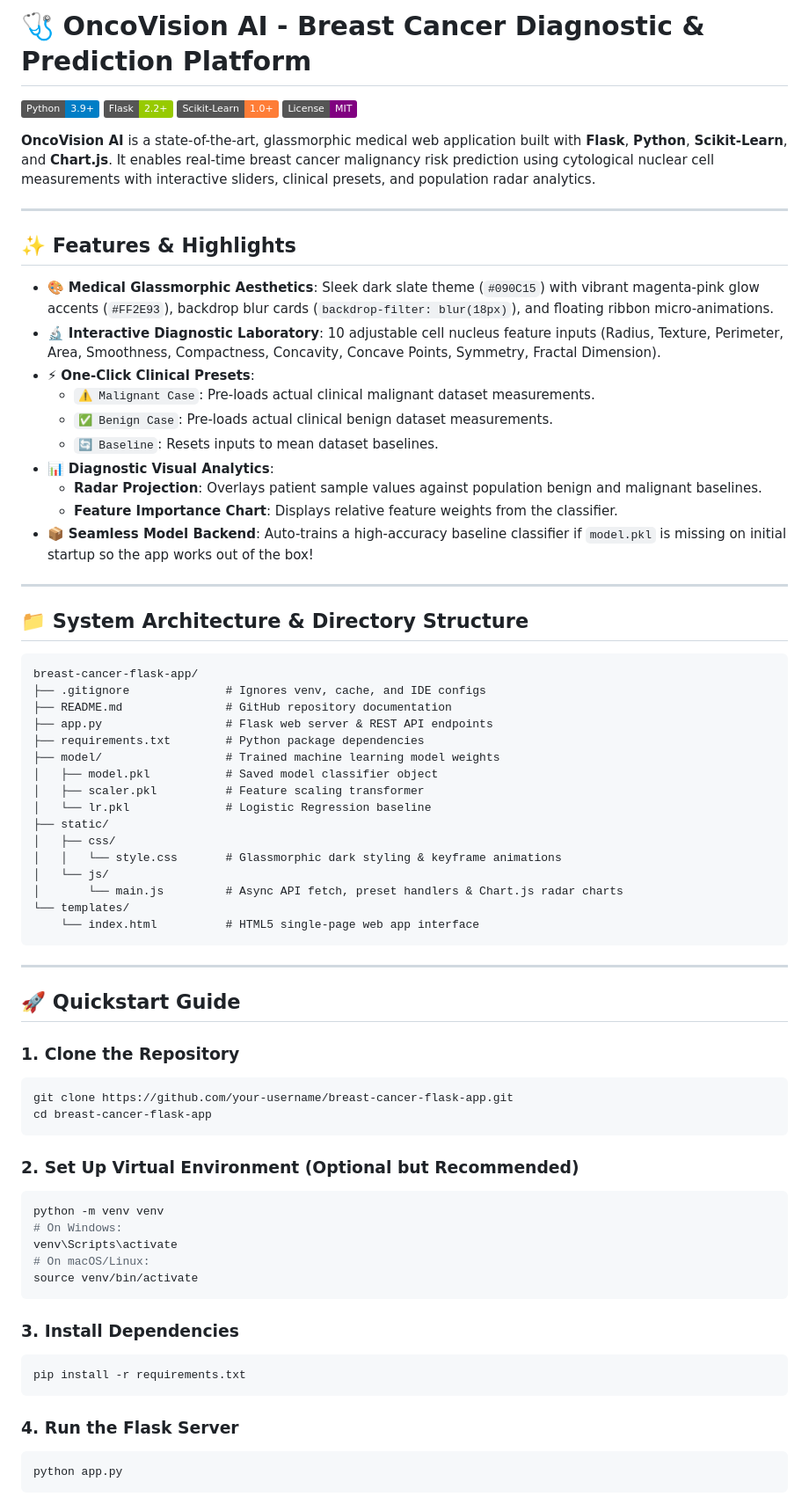
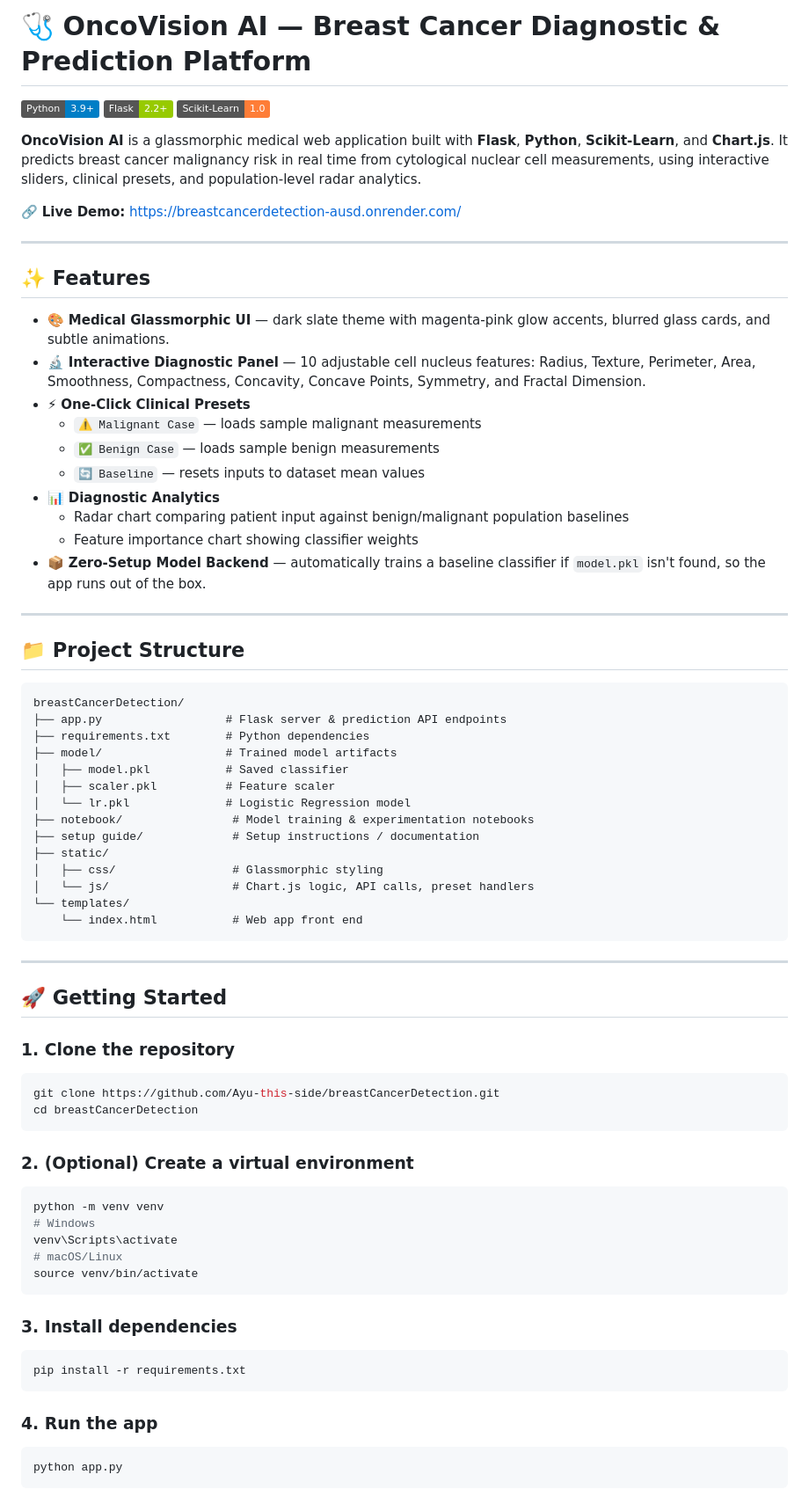
Before and after one commit to Ayu-this-side/breastCancerDetection, a Markdown page: README.md, the part around one of its changes. Shown at 88% size. Drawn GitHub-style; badges without logos.

````diff
--- a/README.md
+++ b/README.md
@@ -1,75 +1,74 @@
-# 🩺 OncoVision AI - Breast Cancer Diagnostic & Prediction Platform
+# 🩺 OncoVision AI — Breast Cancer Diagnostic & Prediction Platform
 
 [![Python](https://img.shields.io/badge/Python-3.9%2B-blue.svg)](https://www.python.org/)
 [![Flask](https://img.shields.io/badge/Flask-2.2%2B-green.svg)](https://flask.palletsprojects.com/)
-[![Scikit-Learn](https://img.shields.io/badge/Scikit--Learn-1.0%2B-orange.svg)](https://scikit-learn.org/)
-[![License](https://img.shields.io/badge/License-MIT-purple.svg)](#license)
+[![Scikit-Learn](https://img.shields.io/badge/Scikit--Learn-1.0-orange.svg)](https://scikit-learn.org/)
 
-**OncoVision AI** is a state-of-the-art, glassmorphic medical web application built with **Flask**, **Python**, **Scikit-Learn**, and **Chart.js**. It enables real-time breast cancer malignancy risk prediction using cytological nuclear cell measurements with interactive sliders, clinical presets, and population radar analytics.
+**OncoVision AI** is a glassmorphic medical web application built with **Flask**, **Python**, **Scikit-Learn**, and **Chart.js**. It predicts breast cancer malignancy risk in real time from cytological nuclear cell measurements, using interactive sliders, clinical presets, and population-level radar analytics.
+
+🔗 **Live Demo:** [https://breastcancerdetection-ausd.onrender.com/](https://breastcancerdetection-ausd.onrender.com/)
 
 ---
 
-## ✨ Features & Highlights
+## ✨ Features
 
-- 🎨 **Medical Glassmorphic Aesthetics**: Sleek dark slate theme (`#090C15`) with vibrant magenta-pink glow accents (`#FF2E93`), backdrop blur cards (`backdrop-filter: blur(18px)`), and floating ribbon micro-animations.
-- 🔬 **Interactive Diagnostic Laboratory**: 10 adjustable cell nucleus feature inputs (Radius, Texture, Perimeter, Area, Smoothness, Compactness, Concavity, Concave Points, Symmetry, Fractal Dimension).
-- ⚡ **One-Click Clinical Presets**:
-  - `⚠️ Malignant Case`: Pre-loads actual clinical malignant dataset measurements.
-  - `✅ Benign Case`: Pre-loads actual clinical benign dataset measurements.
-  - `🔄 Baseline`: Resets inputs to mean dataset baselines.
-- 📊 **Diagnostic Visual Analytics**:
-  - **Radar Projection**: Overlays patient sample values against population benign and malignant baselines.
-  - **Feature Importance Chart**: Displays relative feature weights from the classifier.
-- 📦 **Seamless Model Backend**: Auto-trains a high-accuracy baseline classifier if `model.pkl` is missing on initial startup so the app works out of the box!
+- 🎨 **Medical Glassmorphic UI** — dark slate theme with magenta-pink glow accents, blurred glass cards, and subtle animations.
+- 🔬 **Interactive Diagnostic Panel** — 10 adjustable cell nucleus features: Radius, Texture, Perimeter, Area, Smoothness, Compactness, Concavity, Concave Points, Symmetry, and Fractal Dimension.
+- ⚡ **One-Click Clinical Presets**
+  - `⚠️ Malignant Case` — loads sample malignant measurements
+  - `✅ Benign Case` — loads sample benign measurements
+  - `🔄 Baseline` — resets inputs to dataset mean values
+- 📊 **Diagnostic Analytics**
+  - Radar chart comparing patient input against benign/malignant population baselines
+  - Feature importance chart showing classifier weights
+- 📦 **Zero-Setup Model Backend** — automatically trains a baseline classifier if `model.pkl` isn't found, so the app runs out of the box.
 
 ---
 
-## 📁 System Architecture & Directory Structure
+## 📁 Project Structure
 
-```text
-breast-cancer-flask-app/
-├── .gitignore              # Ignores venv, cache, and IDE configs
-├── README.md               # GitHub repository documentation
-├── app.py                  # Flask web server & REST API endpoints
-├── requirements.txt        # Python package dependencies
-├── model/                  # Trained machine learning model weights
-│   ├── model.pkl           # Saved model classifier object
-│   ├── scaler.pkl          # Feature scaling transformer
-│   └── lr.pkl              # Logistic Regression baseline
+```
+breastCancerDetection/
+├── app.py                  # Flask server & prediction API endpoints
+├── requirements.txt        # Python dependencies
+├── model/                  # Trained model artifacts
+│   ├── model.pkl           # Saved classifier
+│   ├── scaler.pkl          # Feature scaler
+│   └── lr.pkl              # Logistic Regression model
+├── notebook/                # Model training & experimentation notebooks
+├── setup guide/             # Setup instructions / documentation
 ├── static/
-│   ├── css/
-│   │   └── style.css       # Glassmorphic dark styling & keyframe animations
-│   └── js/
-│       └── main.js         # Async API fetch, preset handlers & Chart.js radar charts
+│   ├── css/                 # Glassmorphic styling
+│   └── js/                  # Chart.js logic, API calls, preset handlers
 └── templates/
-    └── index.html          # HTML5 single-page web app interface
+    └── index.html           # Web app front end
 ```
 
 ---
 
-## 🚀 Quickstart Guide
+## 🚀 Getting Started
 
-### 1. Clone the Repository
+### 1. Clone the repository
 ```bash
-git clone https://github.com/your-username/breast-cancer-flask-app.git
-cd breast-cancer-flask-app
+git clone https://github.com/Ayu-this-side/breastCancerDetection.git
+cd breastCancerDetection
 ```
 
-### 2. Set Up Virtual Environment (Optional but Recommended)
+### 2. (Optional) Create a virtual environment
 ```bash
 python -m venv venv
-# On Windows:
+# Windows
 venv\Scripts\activate
-# On macOS/Linux:
+# macOS/Linux
 source venv/bin/activate
 ```
 
-### 3. Install Dependencies
+### 3. Install dependencies
 ```bash
 pip install -r requirements.txt
 ```
 
-### 4. Run the Flask Server
+### 4. Run the app
 ```bash
 python app.py
 ```
````
Also changed, not shown: other parts of README.md (+18 -14 lines).
